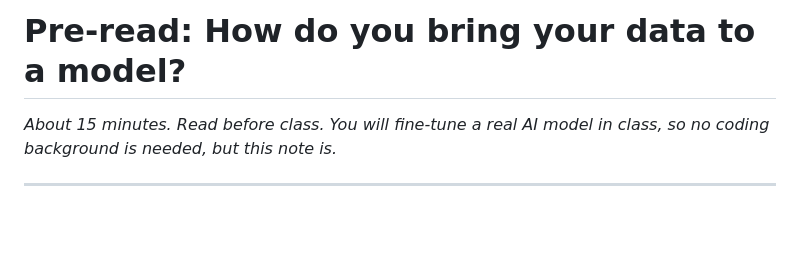
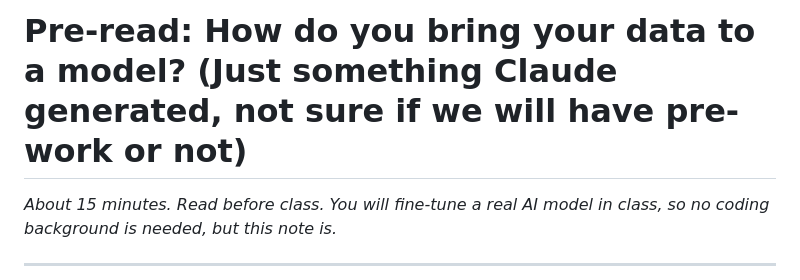
Before and after one commit to manaspandit27-web/Manas, a Markdown page: nemotron-lab/PRE-READ.md, the part around the change. GitHub-like rendering; blank space fills up the shorter version.

Commit message:
Update pre-read title with additional context
Clarified the purpose of the pre-read material and its relevance to the class.

```diff
--- a/nemotron-lab/PRE-READ.md
+++ b/nemotron-lab/PRE-READ.md
@@ -1,4 +1,4 @@
-# Pre-read: How do you bring your data to a model?
+# Pre-read: How do you bring your data to a model? (Just something Claude generated, not sure if we will have pre-work or not)
 
 *About 15 minutes. Read before class. You will fine-tune a real AI model in class, so no coding background is needed, but this note is.*
 
```
